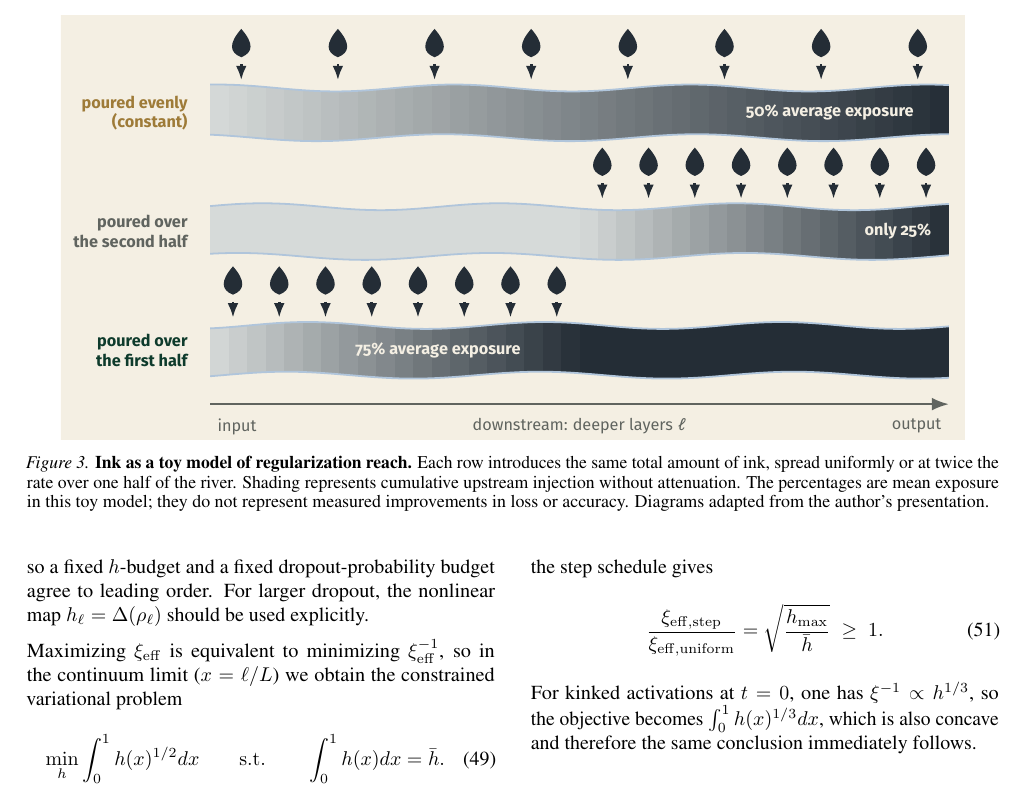
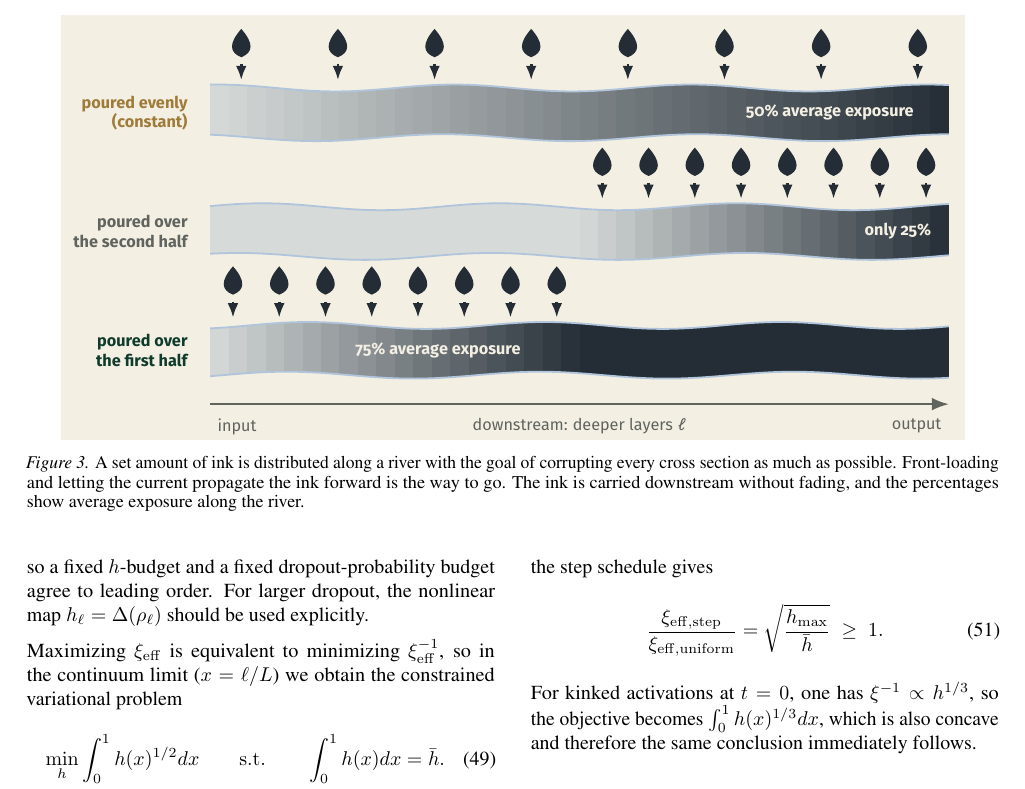
Before and after one commit to luklacasito/icml, a LaTeX paper (manuscript/main.tex, which reads manuscript/sections/theory.tex): part of page 9 of 53, cut so that both start at the same text. Compiled offline with pdfLaTeX.

Commit message:
Keep the river caption close to the author wording

```diff
--- a/manuscript/sections/theory.tex
+++ b/manuscript/sections/theory.tex
@@ -279,7 +279,7 @@ so a fixed \(h\)-budget and a fixed dropout-probability budget agree to leading
 \begin{figure*}[t]
 \centering
 \includegraphics[width=0.93\textwidth]{figures/theory/river_ink.pdf}
-\caption{\textbf{Ink as a toy model of regularization reach.} Each row introduces the same total amount of ink, spread uniformly or at twice the rate over one half of the river. Shading represents cumulative upstream injection without attenuation. The percentages are mean exposure in this toy model; they do not represent measured improvements in loss or accuracy. Diagrams adapted from the author's presentation.}
+\caption{A set amount of ink is distributed along a river with the goal of corrupting every cross section as much as possible. Front-loading and letting the current propagate the ink forward is the way to go. The ink is carried downstream without fading, and the percentages show average exposure along the river.}
 \label{fig:river_reach}
 \end{figure*}
 
```
Also changed, not shown: paper.pdf.
